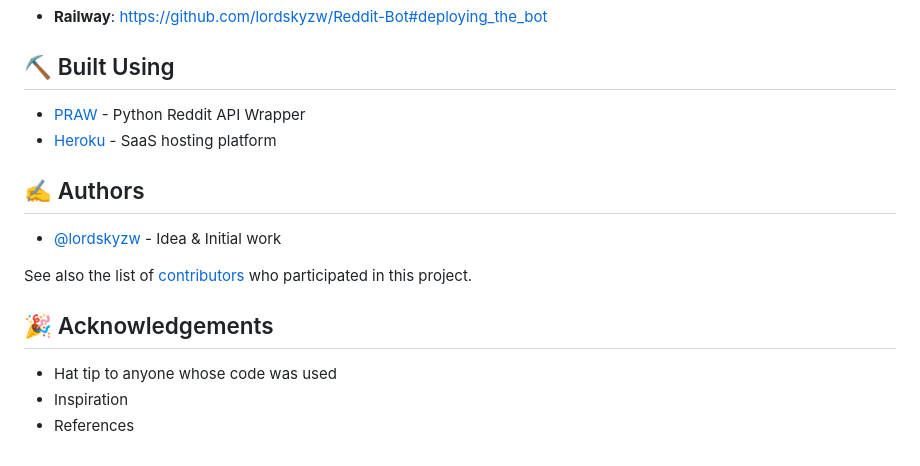
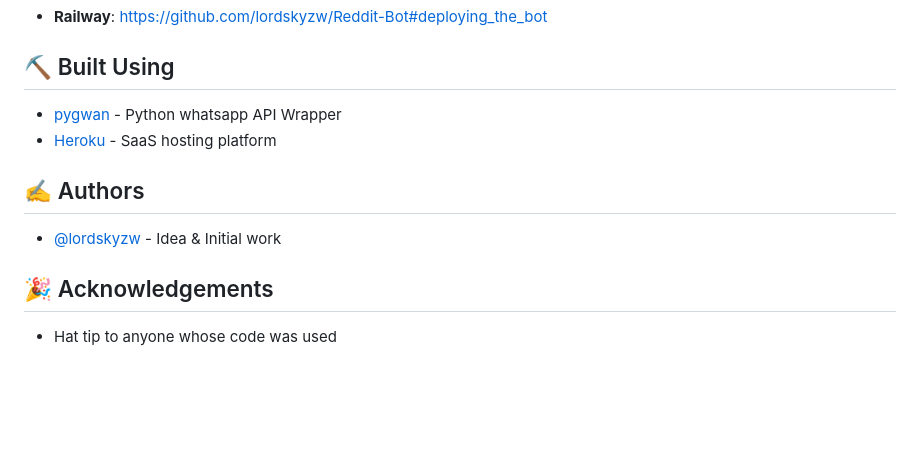
Before and after one commit to lordskyzw/Rogue, a Markdown page: README.md, the part around the change. Rendered like a GitHub page; blank space fills up the shorter version.

```diff
--- a/README.md
+++ b/README.md
@@ -112,17 +112,14 @@ To see an example project on how to deploy your bot, please see my own configura
 
 ## ⛏️ Built Using <a name = "built_using"></a>
 
-- [PRAW](https://praw.readthedocs.io/en/latest/) - Python Reddit API Wrapper
+- [pygwan](https://github.com/lordskyzw/pygwan) - Python whatsapp API Wrapper
 - [Heroku](https://www.heroku.com/) - SaaS hosting platform
 
 ## ✍️ Authors <a name = "authors"></a>
 
 - [@lordskyzw](https://github.com/lordskyzw) - Idea & Initial work
 
-See also the list of [contributors](https://github.com/lordskyzw/The-Documentation-Compendium/contributors) who participated in this project.
 
 ## 🎉 Acknowledgements <a name = "acknowledgement"></a>
 
 - Hat tip to anyone whose code was used
-- Inspiration
-- References
```
